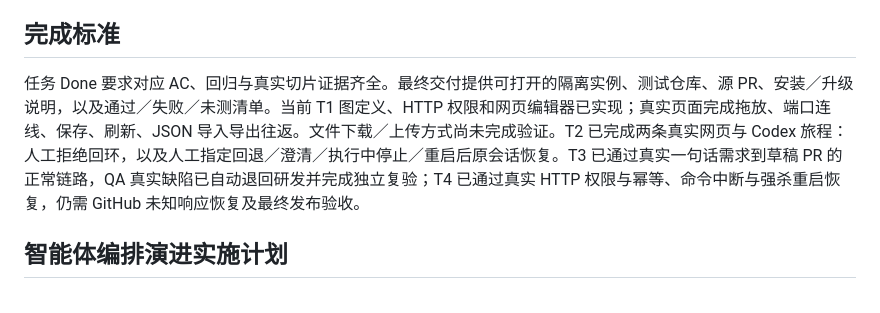
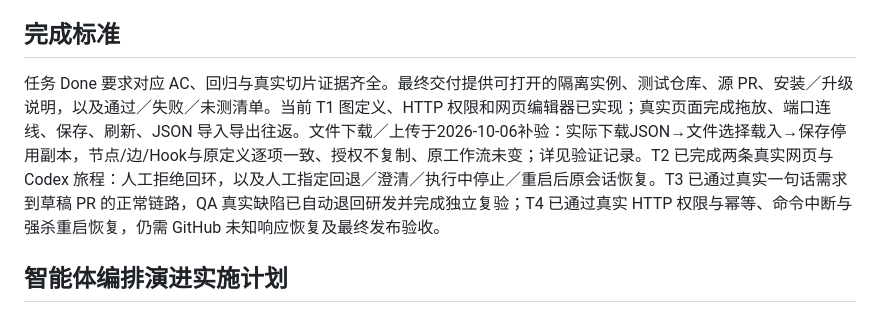
Before and after one commit to big91987/agent_platform, a Markdown page: docs/03-delivery/workflows-plan.md, the part around the change. Drawn GitHub-style.

Commit message:
docs: record workflow file roundtrip and M3 QA return evidence

```diff
--- a/docs/03-delivery/workflows-plan.md
+++ b/docs/03-delivery/workflows-plan.md
@@ -28,7 +28,7 @@
 
 ## 完成标准
 
-任务 Done 要求对应 AC、回归与真实切片证据齐全。最终交付提供可打开的隔离实例、测试仓库、源 PR、安装／升级说明，以及通过／失败／未测清单。当前 T1 图定义、HTTP 权限和网页编辑器已实现；真实页面完成拖放、端口连线、保存、刷新、JSON 导入导出往返。文件下载／上传方式尚未完成验证。T2 已完成两条真实网页与 Codex 旅程：人工拒绝回环，以及人工指定回退／澄清／执行中停止／重启后原会话恢复。T3 已通过真实一句话需求到草稿 PR 的正常链路，QA 真实缺陷已自动退回研发并完成独立复验；T4 已通过真实 HTTP 权限与幂等、命令中断与强杀重启恢复，仍需 GitHub 未知响应恢复及最终发布验收。
+任务 Done 要求对应 AC、回归与真实切片证据齐全。最终交付提供可打开的隔离实例、测试仓库、源 PR、安装／升级说明，以及通过／失败／未测清单。当前 T1 图定义、HTTP 权限和网页编辑器已实现；真实页面完成拖放、端口连线、保存、刷新、JSON 导入导出往返。文件下载／上传于2026-10-06补验：实际下载JSON→文件选择载入→保存停用副本，节点/边/Hook与原定义逐项一致、授权不复制、原工作流未变；详见验证记录。T2 已完成两条真实网页与 Codex 旅程：人工拒绝回环，以及人工指定回退／澄清／执行中停止／重启后原会话恢复。T3 已通过真实一句话需求到草稿 PR 的正常链路，QA 真实缺陷已自动退回研发并完成独立复验；T4 已通过真实 HTTP 权限与幂等、命令中断与强杀重启恢复，仍需 GitHub 未知响应恢复及最终发布验收。
 
 ## 智能体编排演进实施计划
 
```
Also changed, not shown: docs/03-delivery/workflows-verification.md (+9 -0 lines).
